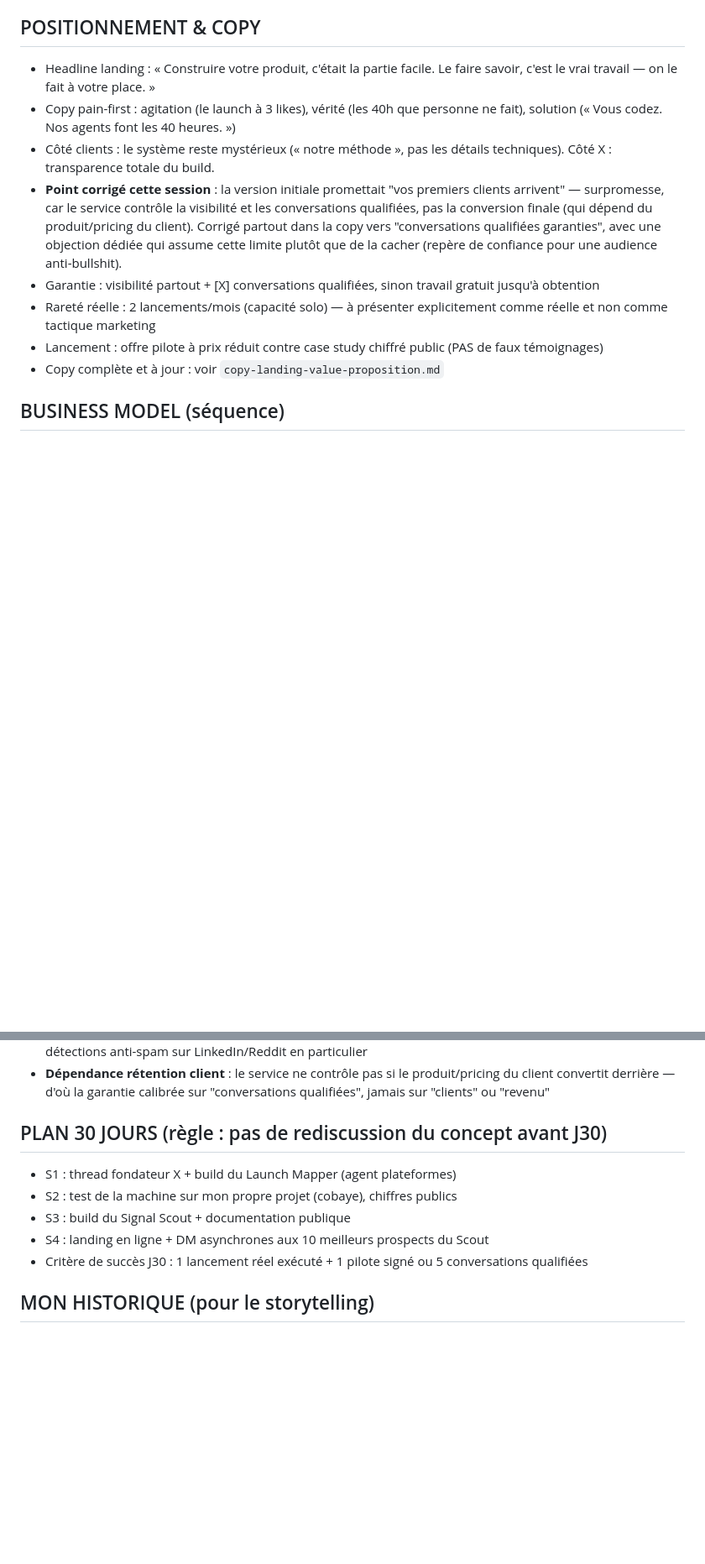
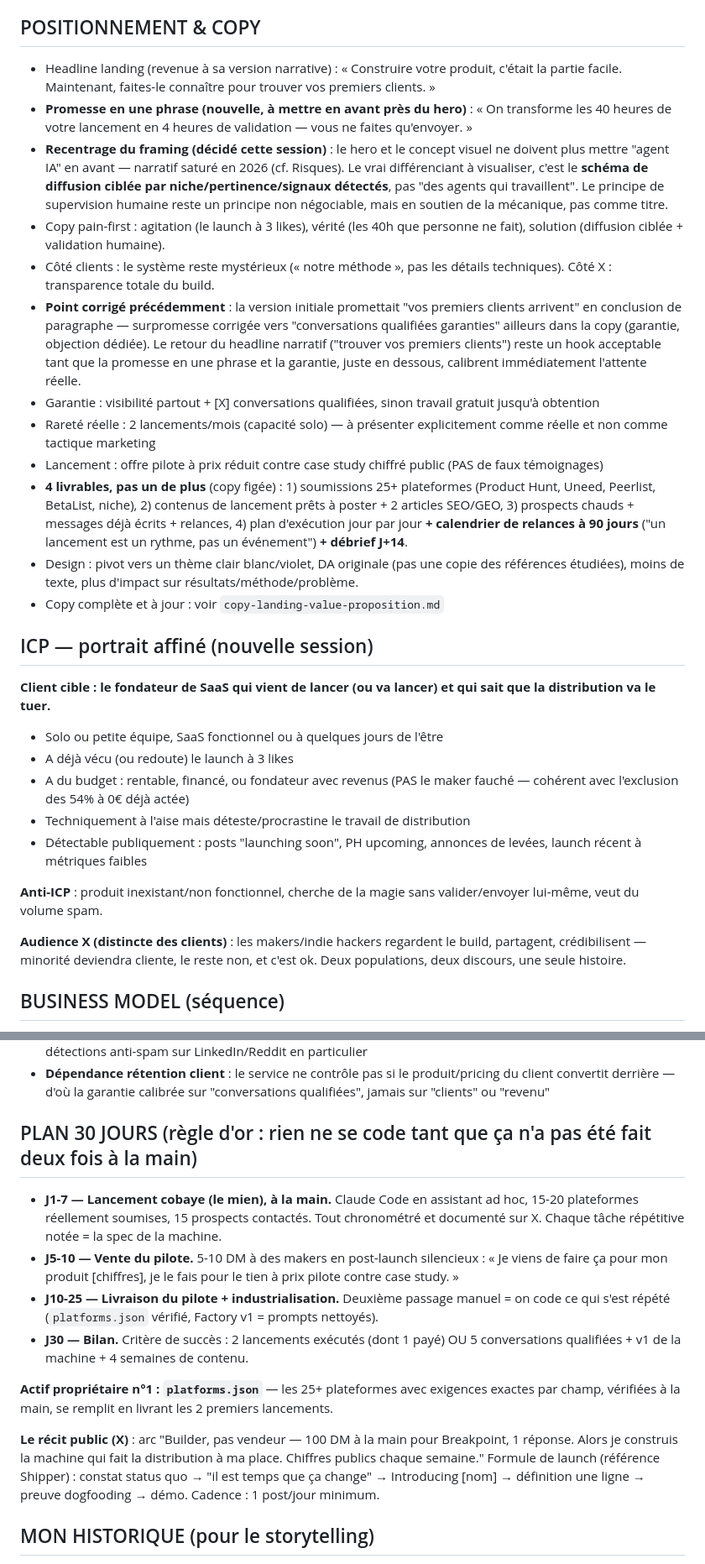
Before and after one commit to Cedricdlc/letsposted, a Markdown page: docs/prompt-contexte-projet.md, 2 parts joined by grey strips. Shown at 84% size. GitHub-like rendering; blank space fills up the shorter version.

Commit message:
Update project context with refined ICP, build plan, and positioning
Recenter framing away from "AI agent" (saturated 2026 narrative) toward
the niche/signal-based targeted diffusion mechanism. Add detailed ICP
portrait, anti-ICP, 30-day build sequence, and public narrative arc.

Co-Authored-By: Claude Sonnet 5 <noreply@anthropic.com>

```diff
--- a/docs/prompt-contexte-projet.md
+++ b/docs/prompt-contexte-projet.md
@@ -45,14 +45,31 @@ Solution : une machine d'agents IA qui exécute le lancement. Le client donne so
 
 ## POSITIONNEMENT & COPY
 
-- Headline landing : « Construire votre produit, c'était la partie facile. Le faire savoir, c'est le vrai travail — on le fait à votre place. »
-- Copy pain-first : agitation (le launch à 3 likes), vérité (les 40h que personne ne fait), solution (« Vous codez. Nos agents font les 40 heures. »)
+- Headline landing (revenue à sa version narrative) : « Construire votre produit, c'était la partie facile. Maintenant, faites-le connaître pour trouver vos premiers clients. »
+- **Promesse en une phrase (nouvelle, à mettre en avant près du hero)** : « On transforme les 40 heures de votre lancement en 4 heures de validation — vous ne faites qu'envoyer. »
+- **Recentrage du framing (décidé cette session)** : le hero et le concept visuel ne doivent plus mettre "agent IA" en avant — narratif saturé en 2026 (cf. Risques). Le vrai différenciant à visualiser, c'est le **schéma de diffusion ciblée par niche/pertinence/signaux détectés**, pas "des agents qui travaillent". Le principe de supervision humaine reste un principe non négociable, mais en soutien de la mécanique, pas comme titre.
+- Copy pain-first : agitation (le launch à 3 likes), vérité (les 40h que personne ne fait), solution (diffusion ciblée + validation humaine).
 - Côté clients : le système reste mystérieux (« notre méthode », pas les détails techniques). Côté X : transparence totale du build.
-- **Point corrigé cette session** : la version initiale promettait "vos premiers clients arrivent" — surpromesse, car le service contrôle la visibilité et les conversations qualifiées, pas la conversion finale (qui dépend du produit/pricing du client). Corrigé partout dans la copy vers "conversations qualifiées garanties", avec une objection dédiée qui assume cette limite plutôt que de la cacher (repère de confiance pour une audience anti-bullshit).
+- **Point corrigé précédemment** : la version initiale promettait "vos premiers clients arrivent" en conclusion de paragraphe — surpromesse corrigée vers "conversations qualifiées garanties" ailleurs dans la copy (garantie, objection dédiée). Le retour du headline narratif ("trouver vos premiers clients") reste un hook acceptable tant que la promesse en une phrase et la garantie, juste en dessous, calibrent immédiatement l'attente réelle.
 - Garantie : visibilité partout + [X] conversations qualifiées, sinon travail gratuit jusqu'à obtention
 - Rareté réelle : 2 lancements/mois (capacité solo) — à présenter explicitement comme réelle et non comme tactique marketing
 - Lancement : offre pilote à prix réduit contre case study chiffré public (PAS de faux témoignages)
+- **4 livrables, pas un de plus** (copy figée) : 1) soumissions 25+ plateformes (Product Hunt, Uneed, Peerlist, BetaList, niche), 2) contenus de lancement prêts à poster + 2 articles SEO/GEO, 3) prospects chauds + messages déjà écrits + relances, 4) plan d'exécution jour par jour **+ calendrier de relances à 90 jours** ("un lancement est un rythme, pas un événement") **+ débrief J+14**.
+- Design : pivot vers un thème clair blanc/violet, DA originale (pas une copie des références étudiées), moins de texte, plus d'impact sur résultats/méthode/problème.
 - Copy complète et à jour : voir `copy-landing-value-proposition.md`
+
+## ICP — portrait affiné (nouvelle session)
+
+**Client cible : le fondateur de SaaS qui vient de lancer (ou va lancer) et qui sait que la distribution va le tuer.**
+- Solo ou petite équipe, SaaS fonctionnel ou à quelques jours de l'être
+- A déjà vécu (ou redoute) le launch à 3 likes
+- A du budget : rentable, financé, ou fondateur avec revenus (PAS le maker fauché — cohérent avec l'exclusion des 54% à 0€ déjà actée)
+- Techniquement à l'aise mais déteste/procrastine le travail de distribution
+- Détectable publiquement : posts "launching soon", PH upcoming, annonces de levées, launch récent à métriques faibles
+
+**Anti-ICP** : produit inexistant/non fonctionnel, cherche de la magie sans valider/envoyer lui-même, veut du volume spam.
+
+**Audience X (distincte des clients)** : les makers/indie hackers regardent le build, partagent, crédibilisent — minorité deviendra cliente, le reste non, et c'est ok. Deux populations, deux discours, une seule histoire.
 
 ## BUSINESS MODEL (séquence)
 
@@ -76,13 +93,16 @@ Stack : Claude Code (un agent par module avec son CLAUDE.md), n8n ou crons pour
 - **Risque plateforme** : soumissions/DM en volume, même validés à la main, peuvent déclencher des détections anti-spam sur LinkedIn/Reddit en particulier
 - **Dépendance rétention client** : le service ne contrôle pas si le produit/pricing du client convertit derrière — d'où la garantie calibrée sur "conversations qualifiées", jamais sur "clients" ou "revenu"
 
-## PLAN 30 JOURS (règle : pas de rediscussion du concept avant J30)
+## PLAN 30 JOURS (règle d'or : rien ne se code tant que ça n'a pas été fait deux fois à la main)
 
-- S1 : thread fondateur X + build du Launch Mapper (agent plateformes)
-- S2 : test de la machine sur mon propre projet (cobaye), chiffres publics
-- S3 : build du Signal Scout + documentation publique
-- S4 : landing en ligne + DM asynchrones aux 10 meilleurs prospects du Scout
-- Critère de succès J30 : 1 lancement réel exécuté + 1 pilote signé ou 5 conversations qualifiées
+- **J1-7 — Lancement cobaye (le mien), à la main.** Claude Code en assistant ad hoc, 15-20 plateformes réellement soumises, 15 prospects contactés. Tout chronométré et documenté sur X. Chaque tâche répétitive notée = la spec de la machine.
+- **J5-10 — Vente du pilote.** 5-10 DM à des makers en post-launch silencieux : « Je viens de faire ça pour mon produit [chiffres], je le fais pour le tien à prix pilote contre case study. »
+- **J10-25 — Livraison du pilote + industrialisation.** Deuxième passage manuel = on code ce qui s'est répété (`platforms.json` vérifié, Factory v1 = prompts nettoyés).
+- **J30 — Bilan.** Critère de succès : 2 lancements exécutés (dont 1 payé) OU 5 conversations qualifiées + v1 de la machine + 4 semaines de contenu.
+
+**Actif propriétaire n°1 : `platforms.json`** — les 25+ plateformes avec exigences exactes par champ, vérifiées à la main, se remplit en livrant les 2 premiers lancements.
+
+**Le récit public (X)** : arc "Builder, pas vendeur — 100 DM à la main pour Breakpoint, 1 réponse. Alors je construis la machine qui fait la distribution à ma place. Chiffres publics chaque semaine." Formule de launch (référence Shipper) : constat status quo → "il est temps que ça change" → Introducing [nom] → définition une ligne → preuve dogfooding → démo. Cadence : 1 post/jour minimum.
 
 ## MON HISTORIQUE (pour le storytelling)
 
```
